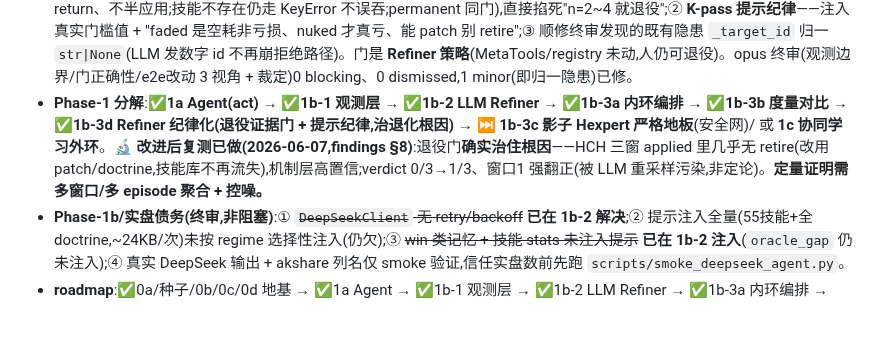
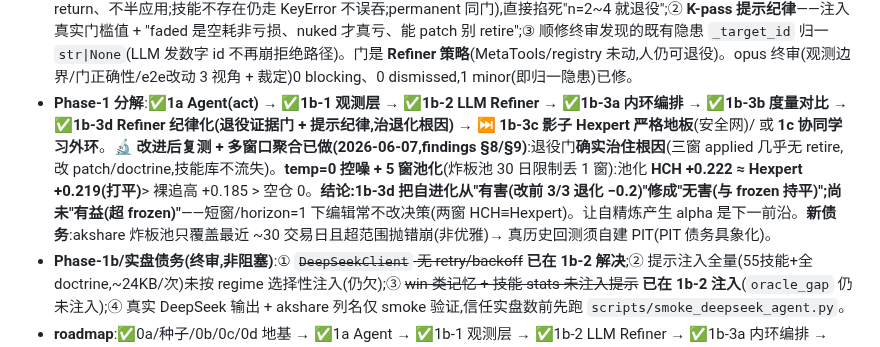
Before and after one commit to KairosPan/Evolving-Alpha, a Markdown page: PROJECT_STATE.md, the part around the change. Rendered like a GitHub page; blank space fills up the shorter version.

```diff
--- a/PROJECT_STATE.md
+++ b/PROJECT_STATE.md
@@ -65,7 +65,7 @@
   - **Phase-1b-3b 债务(非阻塞)**:① 影子 Hexpert 环内严格地板(并行冻结 agent 实时熔断,论文式实时保护)= 1b-3c;② 按 regime 分层对比(需 `G_cycle` 分类器);③ N 日/收益幅度 oracle + 成本/滑点(需 OHLCV);④ 多 episode/多窗口聚合对比;⑤ **真实"自进化是否胜 frozen"需真实 DeepSeek 多日跑**(MockLLM 测不了 refine 实效)。
 - **🔬 首次真实数据结论(2026-06-06,见 `docs/findings/2026-06-06-real-data-hch-vs-hexpert.md`)**:真实 akshare + 真实 DeepSeek 跑 `compare_harnesses` 三窗(05-12~19 / 05-20~28 / 05-29~06-05),**3/3 窗 HCH(自精炼)一致跑输 Hexpert(冻结)**(Δexp −0.02~−0.22)——**论文 §6.9 bootstrap 退化在 A 股复现**。机制(由 `hch_loop_report` introspection 看清):**Refiner 在极小样本(n=2~4)上过度收缩**——拿 1-2 次 `faded`(空耗 score 0,非亏)就 retire/加禁忌,后段技能锐减、过度胆小、漏掉 Hexpert 抓到的赢家;**自相对地板全程未熔断**(HCH exp 仍 >0,只是 < frozen)→ 抓不到"比 frozen 差"。真实 DeepSeek 还暴露 meta-tool 摩擦:`update_memory(regime=…)`→ValidationError、漏 `lesson_id`→KeyError、`process_memory` 跨 refine 重复 lesson_id。**这是预期中的有价值负面结果**(证明纪律/能力地板是必需)。**修正后的优先级**:① **Refiner 纪律化(治本)**=结构性编辑加最小样本门槛 + faded 权重 < nuked + 提示列已有记忆/修 update_memory 摩擦;② **1b-3c 影子 Hexpert 严格地板**(自相对地板抓不到的,影子能抓);③ 多窗口/regime 聚合 + 统计显著性。
 - **Phase-1b-3d 已完成并入 main(2026-06-07,246 测试绿)**:**Refiner 纪律化(治真实数据退化根因)**。`youzi/refine/{refiner,refiner_prompt}.py`:① **退役证据门**——`Refiner._apply_op` 对 `retire_skill`,目标技能 `stats.n < min_retire_samples`(`RefinerConfig` 新增,默认 5,`Field(ge=1)`)即拒绝(只读 stats、不改;dispatch 前 return、不半应用;技能不存在仍走 KeyError 不误吞;permanent 同门),直接掐死"n=2~4 就退役";② **K-pass 提示纪律**——注入真实门槛值 + "faded 是空耗非亏损、nuked 才真亏、能 patch 别 retire";③ 顺修终审发现的既有隐患 `_target_id` 归一 `str|None`(LLM 发数字 id 不再崩拒绝路径)。门是 **Refiner 策略**(MetaTools/registry 未动,人仍可退役)。opus 终审(观测边界/门正确性/e2e改动 3 视角 + 裁定)0 blocking、0 dismissed,1 minor(即归一隐患)已修。
-- **Phase-1 分解**:✅**1a Agent(act)** → ✅**1b-1 观测层** → ✅**1b-2 LLM Refiner** → ✅**1b-3a 内环编排** → ✅**1b-3b 度量对比** → ✅**1b-3d Refiner 纪律化(退役证据门 + 提示纪律,治退化根因)** → ⏭ **1b-3c 影子 Hexpert 严格地板**(安全网)/ 或 **1c 协同学习外环**。**🔬 改进后复测已做(2026-06-07,findings §8)**:退役门**确实治住根因**——HCH 三窗 applied 里几乎无 retire(改用 patch/doctrine,技能库不再流失),机制层高置信;verdict 0/3→1/3、窗口1 强翻正(被 LLM 重采样污染,非定论)。**定量证明需多窗口/多 episode 聚合 + 控噪。**
+- **Phase-1 分解**:✅**1a Agent(act)** → ✅**1b-1 观测层** → ✅**1b-2 LLM Refiner** → ✅**1b-3a 内环编排** → ✅**1b-3b 度量对比** → ✅**1b-3d Refiner 纪律化(退役证据门 + 提示纪律,治退化根因)** → ⏭ **1b-3c 影子 Hexpert 严格地板**(安全网)/ 或 **1c 协同学习外环**。**🔬 改进后复测 + 多窗口聚合已做(2026-06-07,findings §8/§9)**:退役门**确实治住根因**(三窗 applied 几乎无 retire,改 patch/doctrine,技能库不流失)。**temp=0 控噪 + 5 窗池化**(炸板池 30 日限制丢 1 窗):池化 **HCH +0.222 ≈ Hexpert +0.219(打平)**> 裸追高 +0.185 > 空仓 0。**结论:1b-3d 把自进化从"有害(改前 3/3 退化 −0.2)"修成"无害(与 frozen 持平)";尚未"有益(超 frozen)"**——短窗/horizon=1 下编辑常不改决策(两窗 HCH≡Hexpert)。让自精炼产生 alpha 是下一前沿。**新债务**:akshare 炸板池只覆盖最近 ~30 交易日且超范围抛错崩(非优雅)→ 真历史回测须自建 PIT(PIT 债务具象化)。
 - **Phase-1b/实盘债务(终审,非阻塞)**:① ~~`DeepSeekClient` 无 retry/backoff~~ **已在 1b-2 解决**;② 提示注入全量(55技能+全doctrine,~24KB/次)未按 regime 选择性注入(仍欠);③ ~~win 类记忆 + 技能 stats 未注入提示~~ **已在 1b-2 注入**(`oracle_gap` 仍未注入);④ 真实 DeepSeek 输出 + akshare 列名仅 smoke 验证,信任实盘数前先跑 `scripts/smoke_deepseek_agent.py`。
 - **roadmap**:✅0a/种子/0b/0c/0d 地基 → ✅1a Agent → ✅1b-1 观测层 → ✅1b-2 LLM Refiner → ✅1b-3a 内环编排 → ✅1b-3b 度量对比 → 🔬真实数据验:HCH 退化于 frozen(§6.9 复现)→ ✅1b-3d Refiner 纪律化(退役证据门治根因)→ ⏭ 1b-3c 影子严格地板 / 1c 协同学习 → 龙虎榜/题材线 + 仓位/组合层 + N日oracle/regime分层 等增强。底座(meta-tool+持久化+回滚+universe+评测尺+Refiner+内环+三方对比+退役纪律)全就绪;**自进化机器可跑可量;退役根因已治且复测确认行为改变(verdict 0/3→1/3,机制层高置信);定量结论待多窗口聚合。**
 
```
Also changed, not shown: docs/findings/2026-06-06-real-data-hch-vs-hexpert.md (+28 -1 lines).
